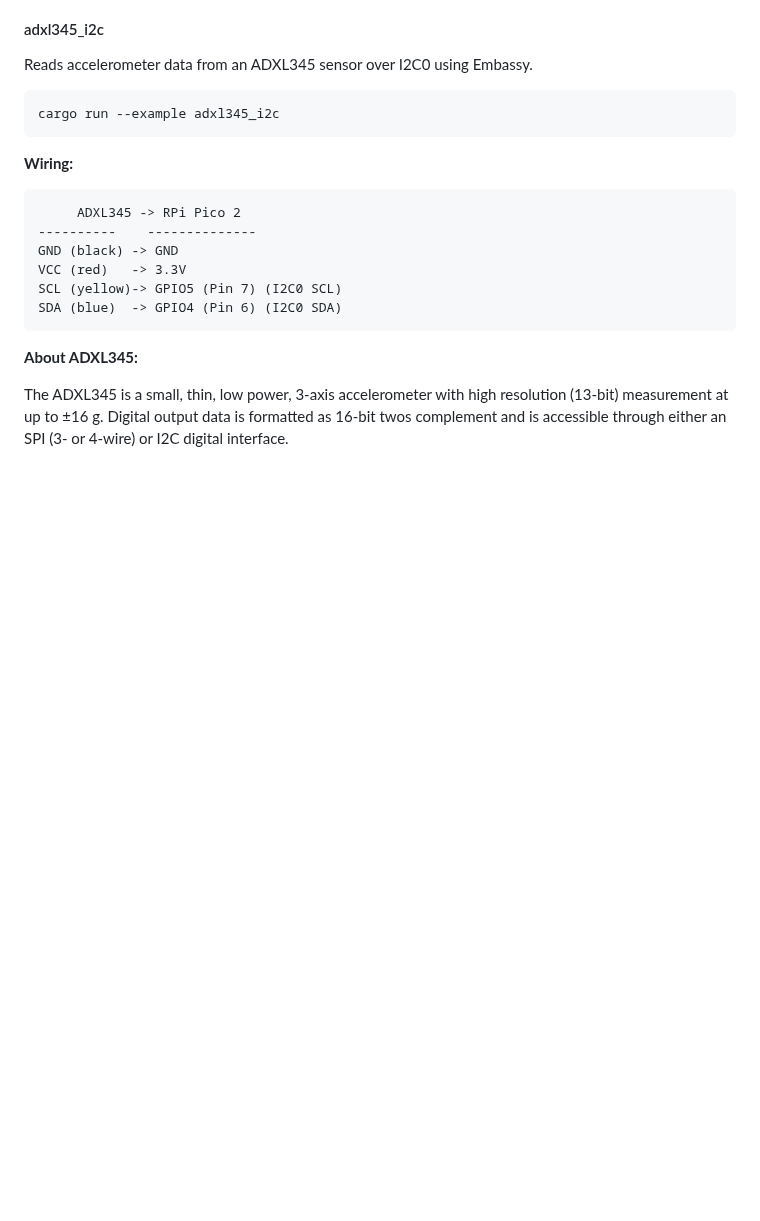
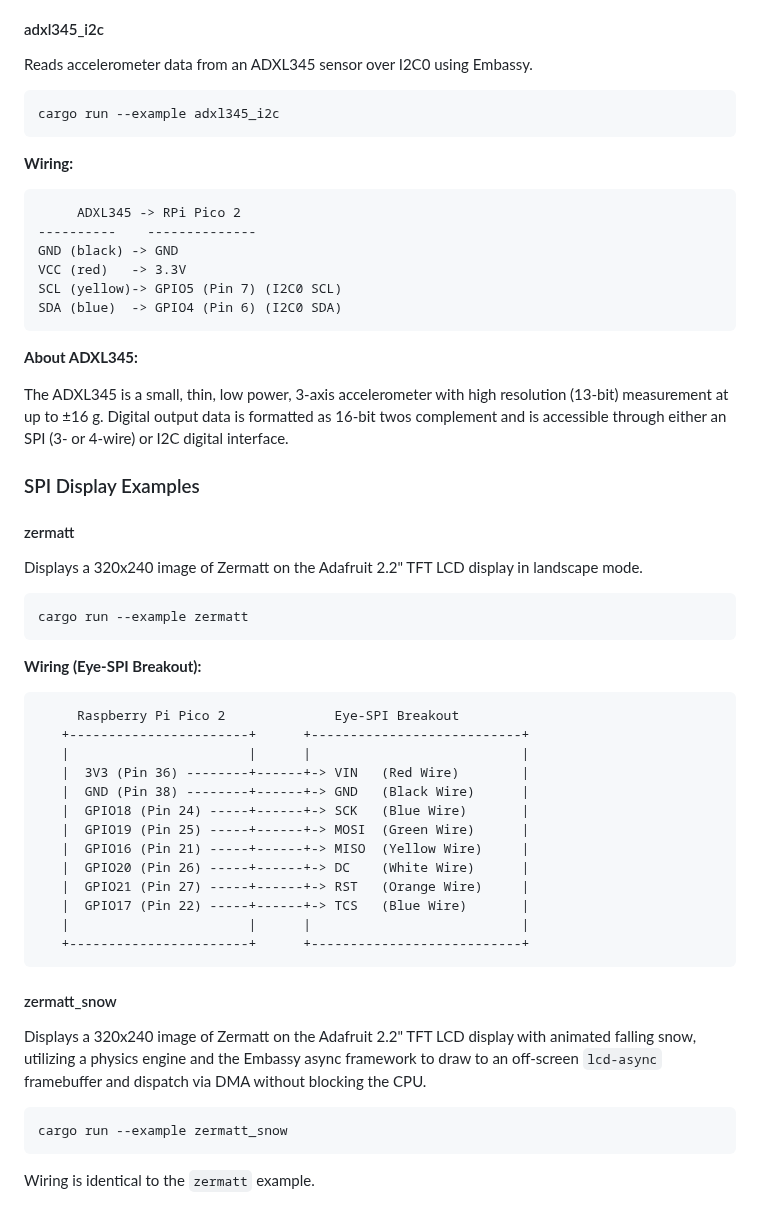
Before and after one commit to melastmohican/rust-rpico2-embassy-examples, a Markdown page: README.md, the part around the change. GitHub-like rendering; blank space fills up the shorter version.

Commit message:
feat: port zermatt examples to embassy and lcd-async

````diff
--- a/README.md
+++ b/README.md
@@ -84,3 +84,41 @@ SDA (blue)  -> GPIO4 (Pin 6) (I2C0 SDA)
 **About ADXL345:**
 
 The ADXL345 is a small, thin, low power, 3-axis accelerometer with high resolution (13-bit) measurement at up to ±16 g. Digital output data is formatted as 16-bit twos complement and is accessible through either an SPI (3- or 4-wire) or I2C digital interface.
+
+### SPI Display Examples
+
+#### zermatt
+
+Displays a 320x240 image of Zermatt on the Adafruit 2.2" TFT LCD display in landscape mode.
+
+```bash
+cargo run --example zermatt
+```
+
+**Wiring (Eye-SPI Breakout):**
+
+```
+     Raspberry Pi Pico 2              Eye-SPI Breakout
+   +-----------------------+      +---------------------------+
+   |                       |      |                           |
+   |  3V3 (Pin 36) --------+------+-> VIN   (Red Wire)        |
+   |  GND (Pin 38) --------+------+-> GND   (Black Wire)      |
+   |  GPIO18 (Pin 24) -----+------+-> SCK   (Blue Wire)       |
+   |  GPIO19 (Pin 25) -----+------+-> MOSI  (Green Wire)      |
+   |  GPIO16 (Pin 21) -----+------+-> MISO  (Yellow Wire)     |
+   |  GPIO20 (Pin 26) -----+------+-> DC    (White Wire)      |
+   |  GPIO21 (Pin 27) -----+------+-> RST   (Orange Wire)     |
+   |  GPIO17 (Pin 22) -----+------+-> TCS   (Blue Wire)       |
+   |                       |      |                           |
+   +-----------------------+      +---------------------------+
+```
+
+#### zermatt_snow
+
+Displays a 320x240 image of Zermatt on the Adafruit 2.2" TFT LCD display with animated falling snow, utilizing a physics engine and the Embassy async framework to draw to an off-screen `lcd-async` framebuffer and dispatch via DMA without blocking the CPU.
+
+```bash
+cargo run --example zermatt_snow
+```
+
+Wiring is identical to the `zermatt` example.
````
Also changed, not shown: examples/zermatt_320x240.jpg (added), 5 other files.
